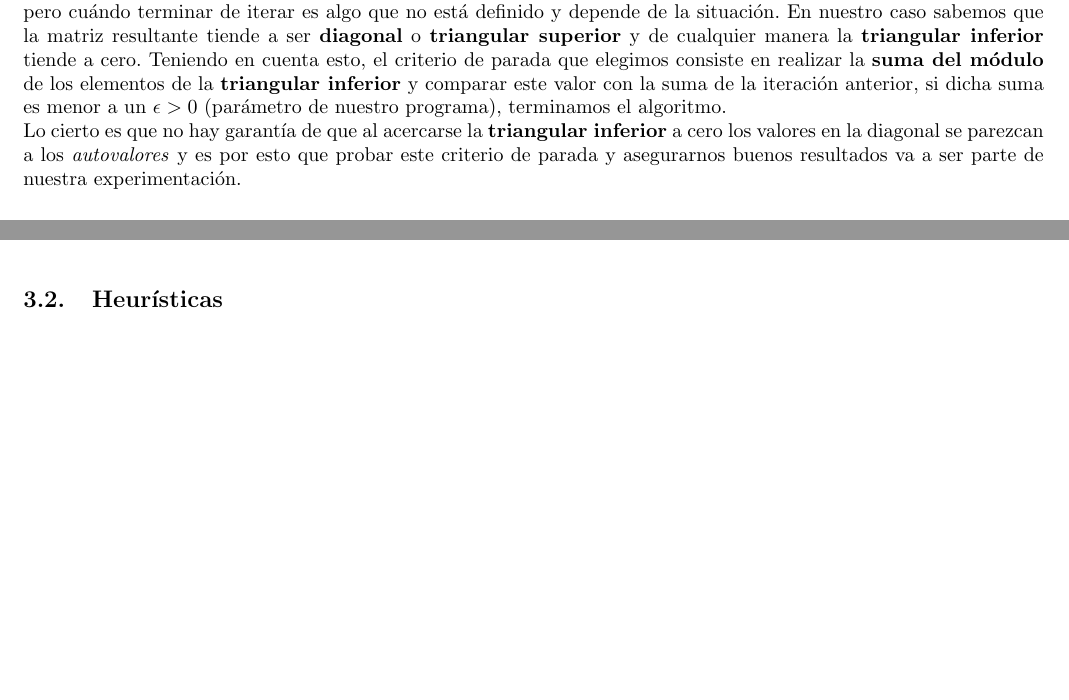
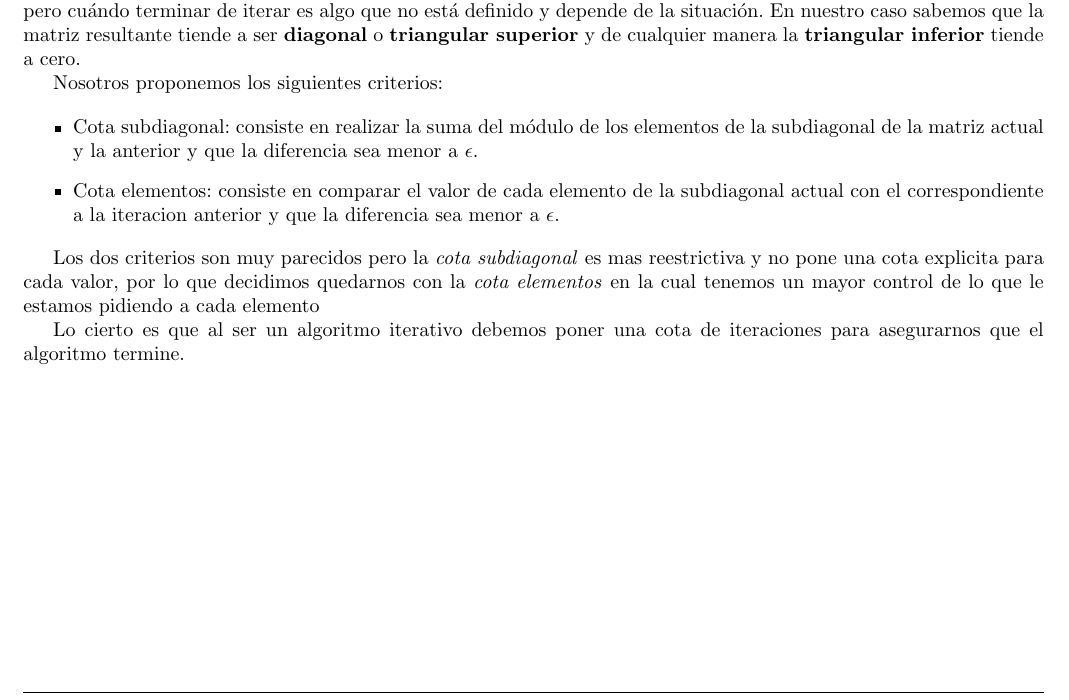
Before and after one commit to emancu/metodos-numericos, a LaTeX document (tp3/informe/TP3.tex): two parts of pages 4 and 8 of 11 before the commit and part of page 4 of 9 after it, the two joined at a grey line, cut so that both start at the same text, the shorter picture padded with empty space. Compiled offline with pdfLaTeX.

Commit message:
informe para entregar incompleto

```diff
--- a/tp3/informe/TP3.tex
+++ b/tp3/informe/TP3.tex
@@ -138,9 +138,25 @@ A la hora de implementar el algoritmo decidimos optimizar el espacio y no guarda
 
 \subsection{Algoritmo QR: criterios de parada}
 
-El \textit{Algoritmo QR} es un algoritmo iterativo es decir que en cada iteración del procedimiento se mejora el resultado, pero cuándo terminar de iterar es algo que no está definido y depende de la situación. En nuestro caso sabemos que la matriz resultante tiende a ser \textbf{diagonal} o \textbf{triangular superior} y de cualquier manera la \textbf{triangular inferior} tiende a cero. Teniendo en cuenta esto, el criterio de parada que elegimos consiste en realizar la \textbf{suma del módulo} de los elementos de la \textbf{triangular inferior} y comparar este valor con la suma de la iteración anterior, si dicha suma es menor a un $\epsilon > 0$ (parámetro de nuestro programa), terminamos el algoritmo.\\
-Lo cierto es que no hay garantía de que al acercarse la \textbf{triangular inferior} a cero los valores en la diagonal se parezcan a los \textit{autovalores} y es por esto que probar este criterio de parada y asegurarnos buenos resultados va a ser parte de nuestra experimentación.
+El \textit{Algoritmo QR} es un algoritmo iterativo es decir que en cada iteración del procedimiento se mejora el resultado, pero cuándo terminar de iterar es algo que no está definido y depende de la situación. En nuestro caso sabemos que la matriz resultante tiende a ser \textbf{diagonal} o \textbf{triangular superior} y de cualquier manera la \textbf{triangular inferior} tiende a cero.
 
+Nosotros proponemos los siguientes criterios:
+
+\begin{itemize}
+\item Cota subdiagonal: consiste en realizar la suma del módulo de los elementos de la subdiagonal de la matriz actual y la anterior y que la diferencia sea menor a $\epsilon$.
+
+\item Cota elementos: consiste en comparar el valor de cada elemento de la subdiagonal actual con el correspondiente a la iteracion anterior y que la diferencia sea menor a $\epsilon$.
+\end{itemize}
+
+Los dos criterios son muy parecidos pero la \textit{cota subdiagonal} es mas reestrictiva y no pone una cota explicita para cada valor, por lo que decidimos quedarnos con la \textit{cota elementos} en la cual tenemos un mayor control de lo que le estamos pidiendo a cada elemento
+
+Lo cierto es que al ser un algoritmo iterativo debemos poner una cota de iteraciones para asegurarnos que el algoritmo termine.
+
+
+
+
+
+\newpage
 \subsection{Heurísticas}
 
 Una manera de solucionar el problema es ir revisando todas las posibles distribuciones de autos, e ir verificando si las \textit{frecuencias naturales} son seguras para esa configuración. Siendo \textit{n} el número de pisos, \textit{p} y \textit{m} la cantidad de autos pesados y livianos respectivamente, la cantidad total de configuraciones es $n^l \times n^p$ haciendo que éste procedimiento sea computacionalmente caro. Por lo tanto el enfoque más práctico es realizar algoritmos heurísticos para encontrar una solución y a continuación exponemos las estrategias utilizadas:
@@ -199,7 +215,7 @@ Para este trabajo práctico, consideramos que un $\epsilon$ del orden de $10^{-4
 La primera impresión que tuvimos al ver los resultados fue la gran diferencia en cantidad de iteraciones entre la instancia de tamaño 10 y la de tamaño 5, siendo que la segunda no está muy lejos de la instancia de tres pisos. De todas maneras podemos ver que lograr una precisión de $1\times 10^{-10}$ en menos de mil iteraciones para es bastante satisfactorio, en especial si tenemos en cuenta que los elementos de la diagonal empiezan a parecerse a los \textit{autovalores} en iteraciones muy tempranas para $\epsilon = 0.00001$.
 
 \newpage
-\subsection{Heurísticas}
+%\subsection{Heurísticas}
 
 %Deben incluir los resultados de los experimentos, utilizando el formato m ́as adecuado para su presentaci ́on. Deber ́an especificar claramente a qu ́e experiencia corresponde cada resultado. No se incluir ́an aqu ́ı corridas de m ́aquina. Algo fundamental en su aprendizaje en la materia es la presentaci ́on de resultados de forma clara y concisa para el lector.
 
```
Also changed, not shown: tp3/informe/TP3.tex (3 more changed lines).
